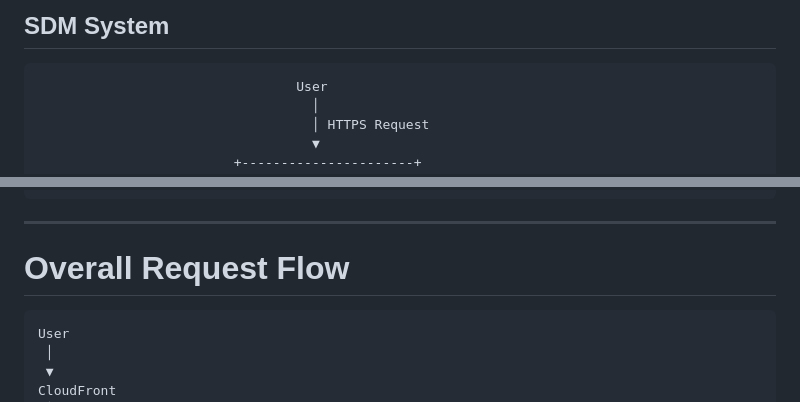
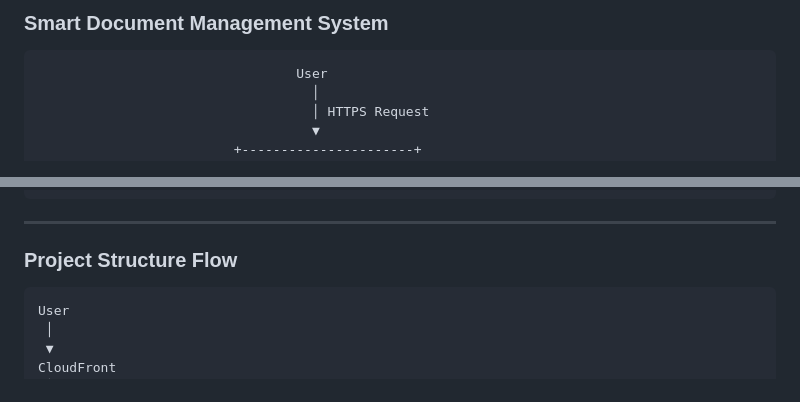
Before and after one commit to vivekSingh1406/aws-serverless-deployment, a Markdown page: README.md, 2 parts joined by grey strips. Drawn GitHub-style.

````diff
--- a/README.md
+++ b/README.md
@@ -1,5 +1,4 @@
-## SDM System
-
+### Smart Document Management System
 
 ```text
                                  User
@@ -44,7 +43,7 @@
 
 ---
 
-# Overall Request Flow
+### Project Structure Flow
 
 ```text
 User
````
Also changed, not shown: other parts of README.md (+1 -1 lines).
